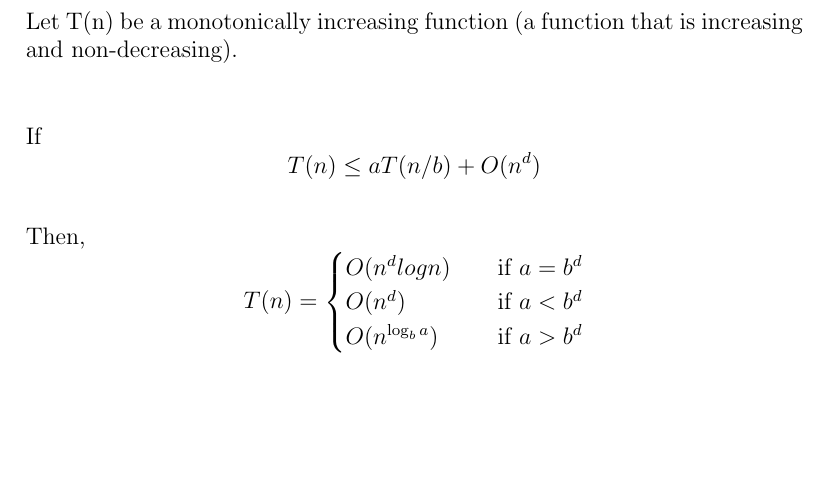
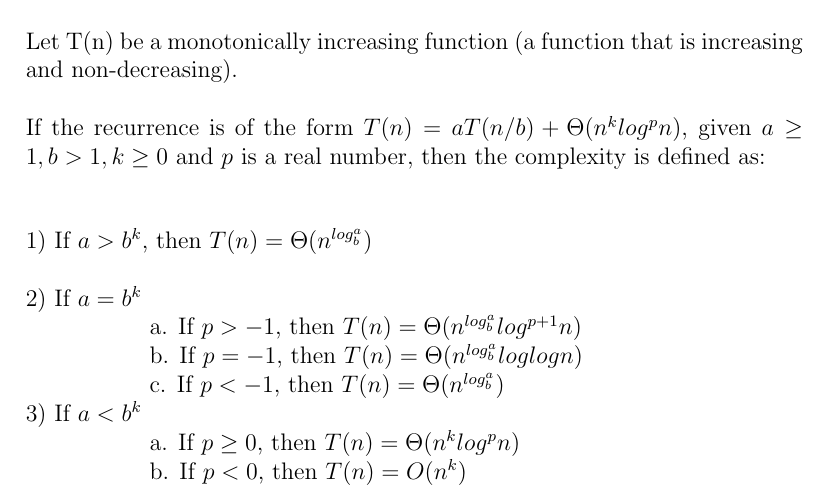
Before and after one commit to h-weng/Master-Method, a LaTeX document (master-method.tex): part of the page, cut so that both start at the same text, the shorter picture padded with empty space. Compiled offline with pdfLaTeX.

Commit message:
Add files via upload

```diff
--- a/master-method.tex
+++ b/master-method.tex
@@ -5,17 +5,19 @@
 \date{\today}
 \pagestyle{empty}
 \section*{Master Method}
-	Let T(n) be a monotonically increasing function (a function that is increasing and non-decreasing).\\
+Let T(n) be a monotonically increasing function (a function that is increasing and non-decreasing).\\
 	\\
-	\\
-	If $$T(n) \leq aT(n/b) + O(n^d)$$
-	\\
-	Then,
-	\[ T(n) =
-		\begin{cases}
-		O(n^d log n) & \quad \text{if } a = b^d\\
-		O(n^d) & \quad \text{if } a < b^d\\
-		O(n^{\log_{b}a}) & \quad \text{if } a > b^d\\
-		\end{cases}
-	\]
+	If the recurrence is of the form $T(n) = aT(n/b) + \Theta(n^k log^p n)$, given $a \geq 1, b > 1, k \geq 0$ and $p$ is a real number, then the complexity is defined as:\\
+
+\begin{tabbing}
+1) If $a > b^k$, then $T(n) = \Theta(n^{log_b^a})$ \\
+\\
+2) If $a = b^k$ \=\\
+\> a. If $p > -1$, then $T(n) = \Theta(n^{log_b^a} log^{p+1} n)$	\\
+\> b. If $p = -1$, then $T(n) = \Theta(n^{log_b^a} log log n)$ \\
+\> c. If $p < -1$, then $T(n) = \Theta(n^{log_b^a})$\\
+3) If $a < b^k$ \\
+\> a. If $p \geq 0$, then $T(n) = \Theta(n^k log^p n)$\\
+\> b. If $p < 0$, then $T(n) = O(n^k)$ \\
+\end{tabbing}
 \end{document}
```
Also changed, not shown: master-method.pdf, 2 other files.
